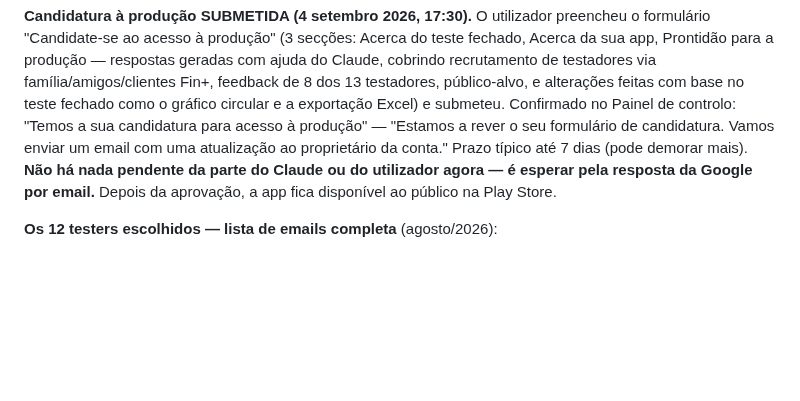
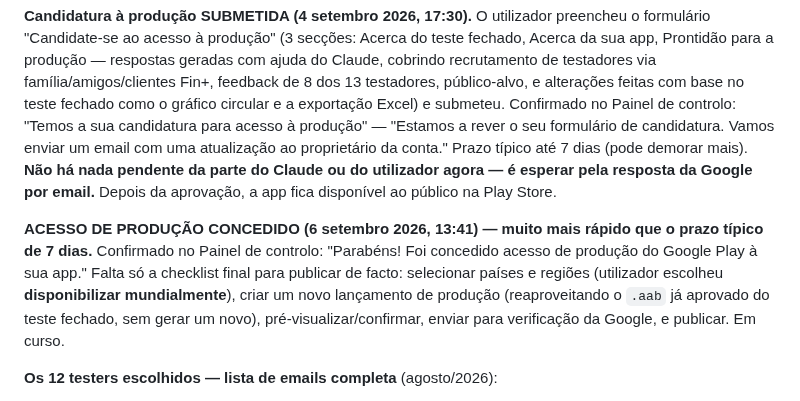
Before and after one commit to ricardotdi/gastos-prototipo, a Markdown page: CLAUDE.md, the part around the change. GitHub-like rendering; blank space fills up the shorter version.

Commit message:
Regista concessão do acesso de produção na Play Store
Aprovado em 6/09/2026, bem mais rápido que o prazo típico de 7 dias.
Utilizador escolheu disponibilizar a app mundialmente. Falta só criar
o lançamento de produção com o .aab já aprovado e publicar.

Co-Authored-By: Claude Sonnet 5 <noreply@anthropic.com>
Claude-Session: https://claude.ai/code/session_01SNFtyaMPEENq14sQJRkzUJ

```diff
--- a/CLAUDE.md
+++ b/CLAUDE.md
@@ -961,6 +961,15 @@ com uma atualização ao proprietário da conta." Prazo típico até 7 dias
 utilizador agora — é esperar pela resposta da Google por email.** Depois
 da aprovação, a app fica disponível ao público na Play Store.
 
+**ACESSO DE PRODUÇÃO CONCEDIDO (6 setembro 2026, 13:41) — muito mais
+rápido que o prazo típico de 7 dias.** Confirmado no Painel de controlo:
+"Parabéns! Foi concedido acesso de produção do Google Play à sua app."
+Falta só a checklist final para publicar de facto: selecionar países e
+regiões (utilizador escolheu **disponibilizar mundialmente**), criar um
+novo lançamento de produção (reaproveitando o `.aab` já aprovado do
+teste fechado, sem gerar um novo), pré-visualizar/confirmar, enviar para
+verificação da Google, e publicar. Em curso.
+
 **Os 12 testers escolhidos — lista de emails completa** (agosto/2026):
 1. André — andfbcoelho@gmail.com
 2. Aires — airesmcmedeiros.bc@gmail.com
```
